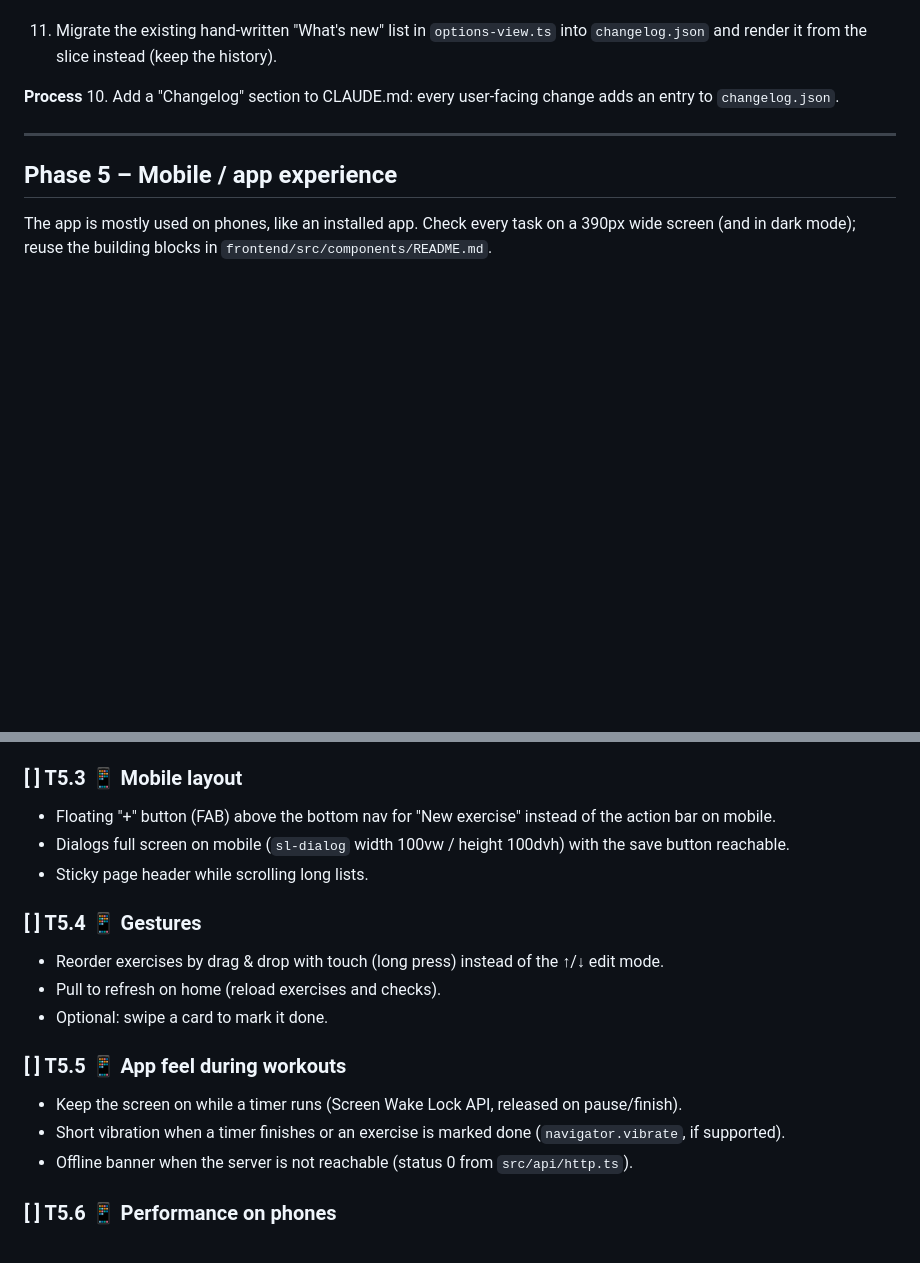
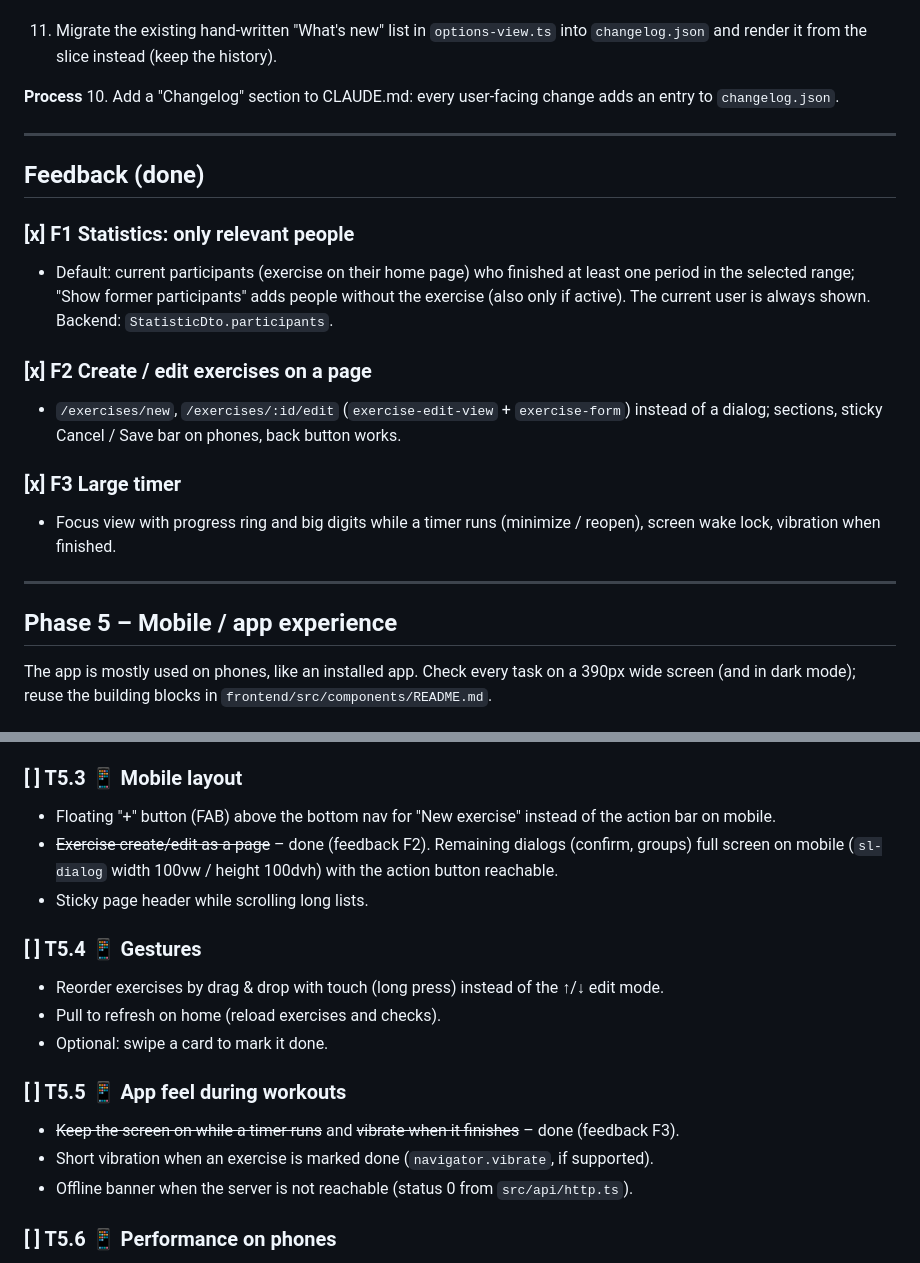
Before and after one commit to Draggon01/exercise-counter, a Markdown page: .plan/refactor-plan.md, 2 parts joined by grey strips. GitHub-like rendering; blank space fills up the shorter version.

Commit message:
docs: record feedback changes in the plan
Co-Authored-By: Claude Opus 5.5 <noreply@anthropic.com>

```diff
--- a/.plan/refactor-plan.md
+++ b/.plan/refactor-plan.md
@@ -318,6 +318,23 @@ Goal: when a user logs in and there is a changelog entry they have not seen yet,
 
 ---
 
+## Feedback (done)
+
+### [x] F1 Statistics: only relevant people
+- Default: current participants (exercise on their home page) who finished at least one period in the
+  selected range; "Show former participants" adds people without the exercise (also only if active).
+  The current user is always shown. Backend: `StatisticDto.participants`.
+
+### [x] F2 Create / edit exercises on a page
+- `/exercises/new`, `/exercises/:id/edit` (`exercise-edit-view` + `exercise-form`) instead of a dialog;
+  sections, sticky Cancel / Save bar on phones, back button works.
+
+### [x] F3 Large timer
+- Focus view with progress ring and big digits while a timer runs (minimize / reopen), screen wake lock,
+  vibration when finished.
+
+---
+
 ## Phase 5 – Mobile / app experience
 
 The app is mostly used on phones, like an installed app. Check every task on a 390px wide screen
@@ -338,7 +355,8 @@ The app is mostly used on phones, like an installed app. Check every task on a 3
 
 ### [ ] T5.3 📱 Mobile layout
 - Floating "+" button (FAB) above the bottom nav for "New exercise" instead of the action bar on mobile.
-- Dialogs full screen on mobile (`sl-dialog` width 100vw / height 100dvh) with the save button reachable.
+- ~~Exercise create/edit as a page~~ – done (feedback F2). Remaining dialogs (confirm, groups) full screen on
+  mobile (`sl-dialog` width 100vw / height 100dvh) with the action button reachable.
 - Sticky page header while scrolling long lists.
 
 ### [ ] T5.4 📱 Gestures
@@ -347,8 +365,8 @@ The app is mostly used on phones, like an installed app. Check every task on a 3
 - Optional: swipe a card to mark it done.
 
 ### [ ] T5.5 📱 App feel during workouts
-- Keep the screen on while a timer runs (Screen Wake Lock API, released on pause/finish).
-- Short vibration when a timer finishes or an exercise is marked done (`navigator.vibrate`, if supported).
+- ~~Keep the screen on while a timer runs~~ and ~~vibrate when it finishes~~ – done (feedback F3).
+- Short vibration when an exercise is marked done (`navigator.vibrate`, if supported).
 - Offline banner when the server is not reachable (status 0 from `src/api/http.ts`).
 
 ### [ ] T5.6 📱 Performance on phones
```
